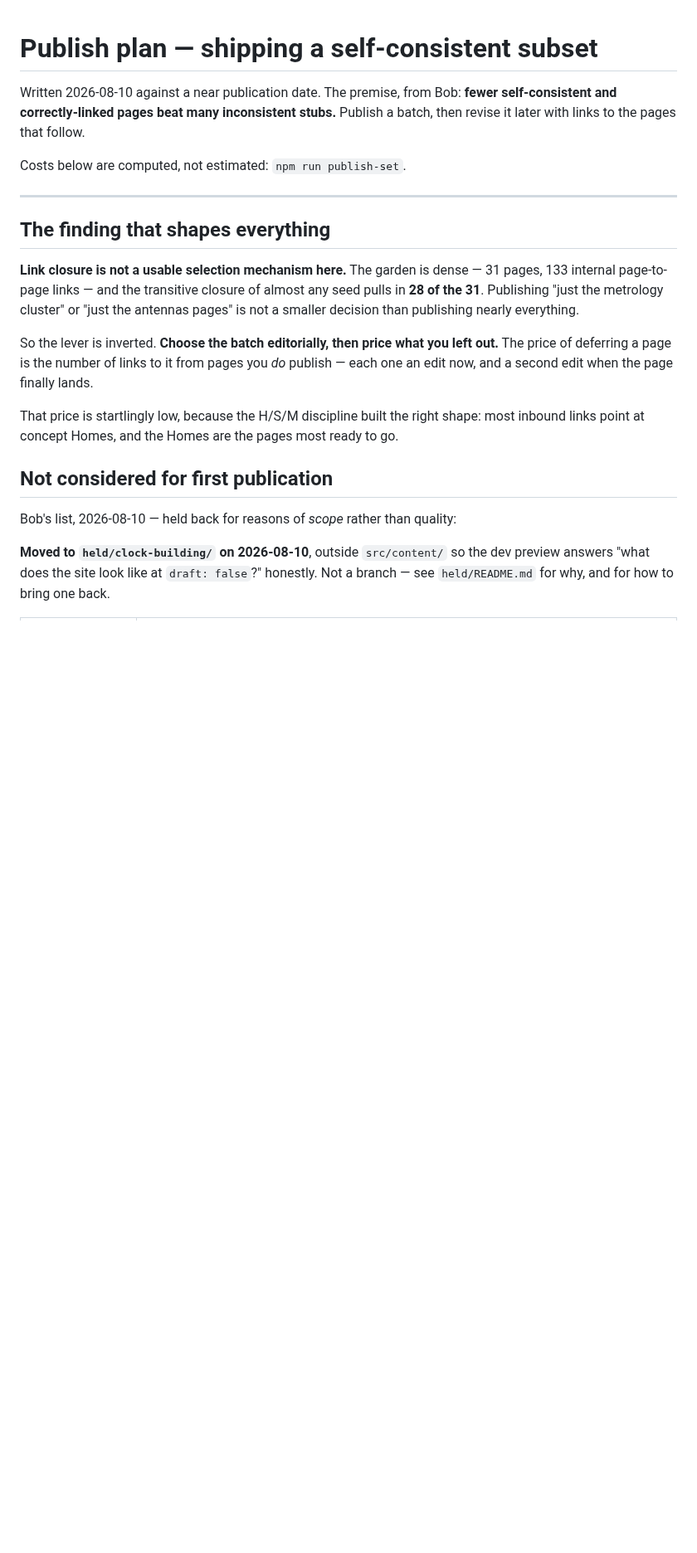
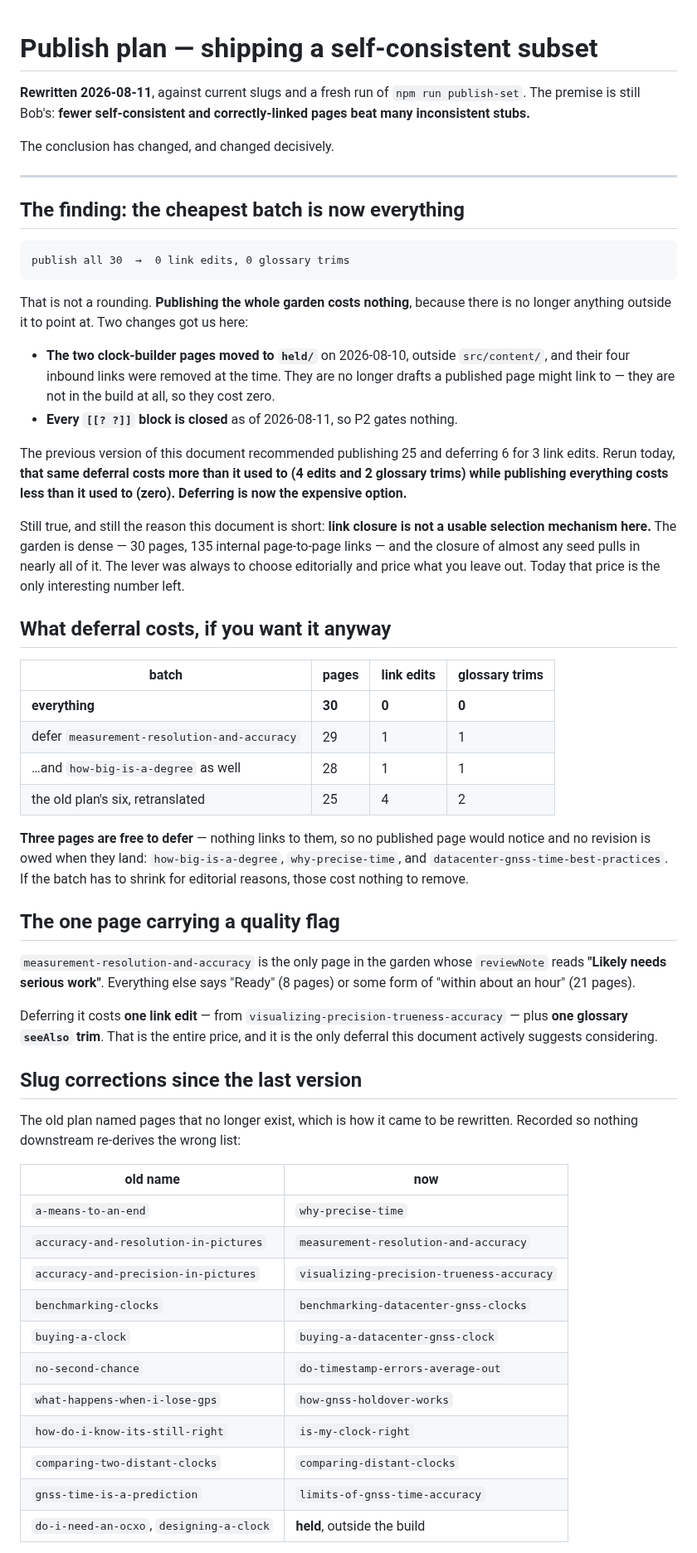
Before and after one commit to bobvan/outsideTheBob, a Markdown page: docs/publish-plan.md, the part around one of its changes. Shown at 83% size. Drawn GitHub-style; blank space fills up the shorter version.

````diff
--- a/docs/publish-plan.md
+++ b/docs/publish-plan.md
@@ -1,35 +1,80 @@
 # Publish plan — shipping a self-consistent subset
 
-Written 2026-08-10 against a near publication date. The premise, from Bob:
-**fewer self-consistent and correctly-linked pages beat many inconsistent
-stubs.** Publish a batch, then revise it later with links to the pages that
-follow.
+**Rewritten 2026-08-11**, against current slugs and a fresh run of
+`npm run publish-set`. The premise is still Bob's: **fewer self-consistent and
+correctly-linked pages beat many inconsistent stubs.**
 
-Costs below are computed, not estimated: `npm run publish-set`.
+The conclusion has changed, and changed decisively.
 
 ---
 
-## The finding that shapes everything
+## The finding: the cheapest batch is now everything
 
-**Link closure is not a usable selection mechanism here.** The garden is dense —
-31 pages, 133 internal page-to-page links — and the transitive closure of almost
-any seed pulls in **28 of the 31**. Publishing "just the metrology cluster" or
-"just the antennas pages" is not a smaller decision than publishing nearly
-everything.
+```
+publish all 30  →  0 link edits, 0 glossary trims
+```
 
-So the lever is inverted. **Choose the batch editorially, then price what you
-left out.** The price of deferring a page is the number of links to it from
-pages you *do* publish — each one an edit now, and a second edit when the page
-finally lands.
+That is not a rounding. **Publishing the whole garden costs nothing**, because
+there is no longer anything outside it to point at. Two changes got us here:
 
-That price is startlingly low, because the H/S/M discipline built the right
-shape: most inbound links point at concept Homes, and the Homes are the pages
-most ready to go.
+- **The two clock-builder pages moved to `held/`** on 2026-08-10, outside
+  `src/content/`, and their four inbound links were removed at the time. They are
+  no longer drafts a published page might link to — they are not in the build at
+  all, so they cost zero.
+- **Every `[[? ?]]` block is closed** as of 2026-08-11, so P2 gates nothing.
 
-## Not considered for first publication
+The previous version of this document recommended publishing 25 and deferring 6
+for 3 link edits. Rerun today, **that same deferral costs more than it used to
+(4 edits and 2 glossary trims) while publishing everything costs less than it
+used to (zero). Deferring is now the expensive option.**
 
-Bob's list, 2026-08-10 — held back for reasons of *scope* rather than quality:
+Still true, and still the reason this document is short: **link closure is not a
+usable selection mechanism here.** The garden is dense — 30 pages, 135 internal
+page-to-page links — and the closure of almost any seed pulls in nearly all of
+it. The lever was always to choose editorially and price what you leave out.
+Today that price is the only interesting number left.
 
-**Moved to `held/clock-building/` on 2026-08-10**, outside `src/content/` so the
-dev preview answers "what does the site look like at `draft: false`?" honestly.
-Not a branch — see `held/README.md` for why, and for how to bring one back.
+## What deferral costs, if you want it anyway
+
+| batch | pages | link edits | glossary trims |
+|---|---|---|---|
+| **everything** | **30** | **0** | **0** |
+| defer `measurement-resolution-and-accuracy` | 29 | 1 | 1 |
+| …and `how-big-is-a-degree` as well | 28 | 1 | 1 |
+| the old plan's six, retranslated | 25 | 4 | 2 |
+
+**Three pages are free to defer** — nothing links to them, so no published page
+would notice and no revision is owed when they land: `how-big-is-a-degree`,
+`why-precise-time`, and `datacenter-gnss-time-best-practices`. If the batch has
+to shrink for editorial reasons, those cost nothing to remove.
+
+## The one page carrying a quality flag
+
+`measurement-resolution-and-accuracy` is the only page in the garden whose
+`reviewNote` reads **"Likely needs serious work"**. Everything else says
+"Ready" (8 pages) or some form of "within about an hour" (21 pages).
+
+Deferring it costs **one link edit** — from
+`visualizing-precision-trueness-accuracy` — plus **one glossary `seeAlso` trim**.
+That is the entire price, and it is the only deferral this document actively
+suggests considering.
+
+## Slug corrections since the last version
+
+The old plan named pages that no longer exist, which is how it came to be
+rewritten. Recorded so nothing downstream re-derives the wrong list:
+
+| old name | now |
+|---|---|
+| `a-means-to-an-end` | `why-precise-time` |
+| `accuracy-and-resolution-in-pictures` | `measurement-resolution-and-accuracy` |
+| `accuracy-and-precision-in-pictures` | `visualizing-precision-trueness-accuracy` |
+| `benchmarking-clocks` | `benchmarking-datacenter-gnss-clocks` |
+| `buying-a-clock` | `buying-a-datacenter-gnss-clock` |
+| `no-second-chance` | `do-timestamp-errors-average-out` |
+| `what-happens-when-i-lose-gps` | `how-gnss-holdover-works` |
+| `how-do-i-know-its-still-right` | `is-my-clock-right` |
+| `comparing-two-distant-clocks` | `comparing-distant-clocks` |
+| `gnss-time-is-a-prediction` | `limits-of-gnss-time-accuracy` |
+| `do-i-need-an-ocxo`, `designing-a-clock` | **held**, outside the build |
+
````
Also changed, not shown: other parts of docs/publish-plan.md (+31 -80 lines), docs/backlog.md (+6 -3 lines).
